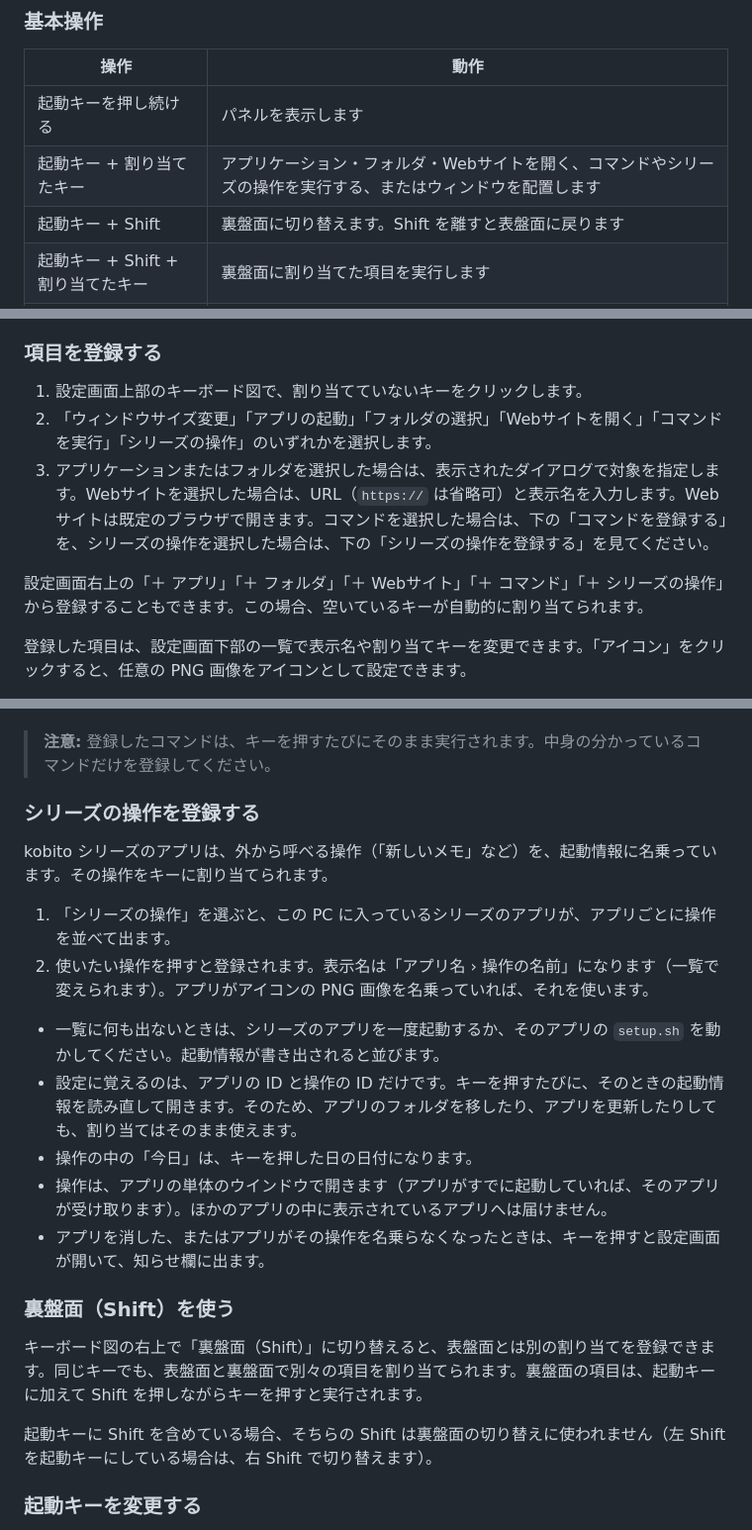
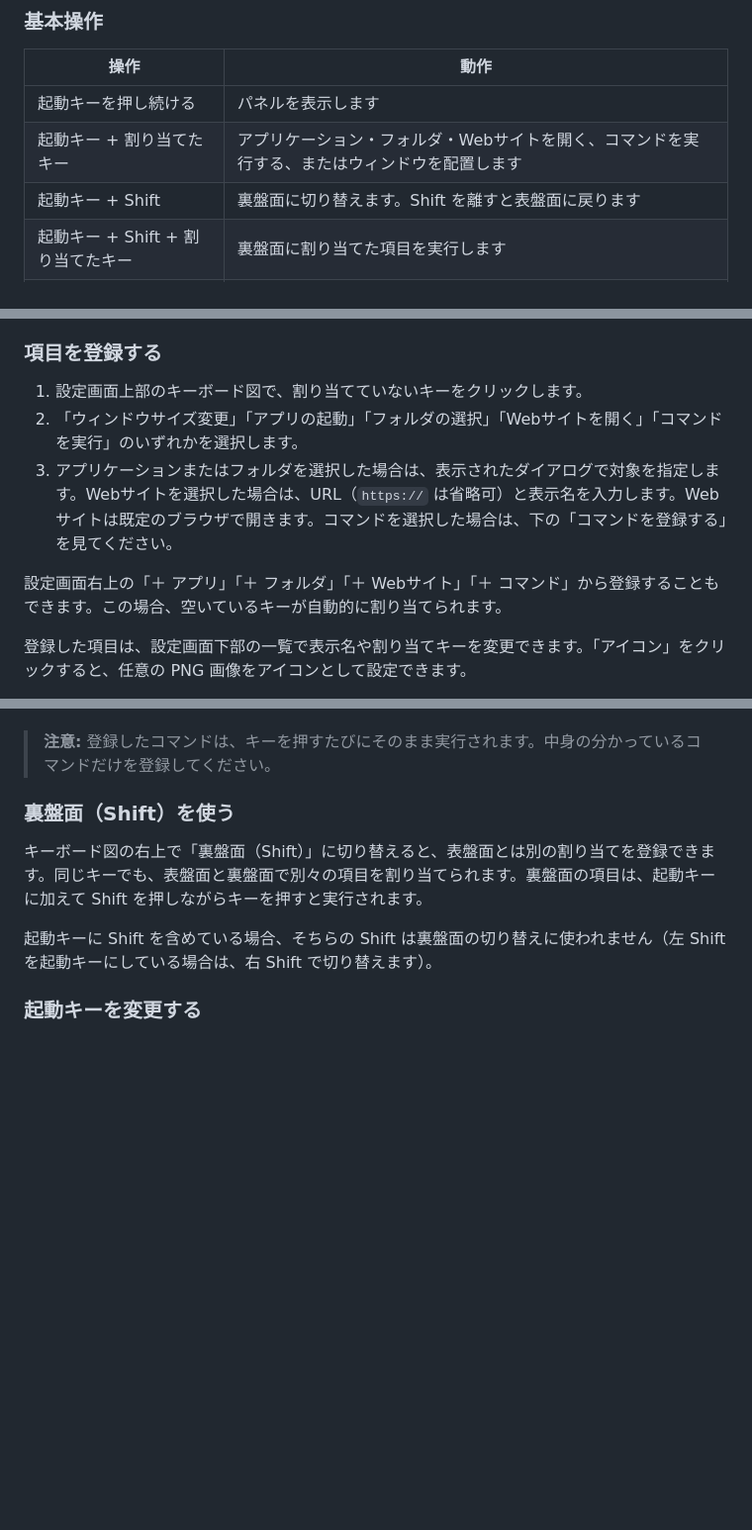
Before and after one commit to kobito-tools/OpenSesame, a Markdown page: README.md, 3 parts joined by grey strips. Shown at 99% size. GitHub-like rendering; blank space fills up the shorter version.

```diff
--- a/README.md
+++ b/README.md
@@ -85,7 +85,7 @@ Windows では、追加の許可設定は必要ありません。
 | 操作 | 動作 |
 |---|---|
 | 起動キーを押し続ける | パネルを表示します |
-| 起動キー + 割り当てたキー | アプリケーション・フォルダ・Webサイトを開く、コマンドやシリーズの操作を実行する、またはウィンドウを配置します |
+| 起動キー + 割り当てたキー | アプリケーション・フォルダ・Webサイトを開く、コマンドを実行する、またはウィンドウを配置します |
 | 起動キー + Shift | 裏盤面に切り替えます。Shift を離すと表盤面に戻ります |
 | 起動キー + Shift + 割り当てたキー | 裏盤面に割り当てた項目を実行します |
 | 起動キー + `.`（ピリオド） | 設定画面を開きます |
@@ -96,10 +96,10 @@ Windows では、追加の許可設定は必要ありません。
 ### 項目を登録する
 
 1. 設定画面上部のキーボード図で、割り当てていないキーをクリックします。
-2. 「ウィンドウサイズ変更」「アプリの起動」「フォルダの選択」「Webサイトを開く」「コマンドを実行」「シリーズの操作」のいずれかを選択します。
-3. アプリケーションまたはフォルダを選択した場合は、表示されたダイアログで対象を指定します。Webサイトを選択した場合は、URL（`https://` は省略可）と表示名を入力します。Webサイトは既定のブラウザで開きます。コマンドを選択した場合は、下の「コマンドを登録する」を、シリーズの操作を選択した場合は、下の「シリーズの操作を登録する」を見てください。
+2. 「ウィンドウサイズ変更」「アプリの起動」「フォルダの選択」「Webサイトを開く」「コマンドを実行」のいずれかを選択します。
+3. アプリケーションまたはフォルダを選択した場合は、表示されたダイアログで対象を指定します。Webサイトを選択した場合は、URL（`https://` は省略可）と表示名を入力します。Webサイトは既定のブラウザで開きます。コマンドを選択した場合は、下の「コマンドを登録する」を見てください。
 
-設定画面右上の「＋ アプリ」「＋ フォルダ」「＋ Webサイト」「＋ コマンド」「＋ シリーズの操作」から登録することもできます。この場合、空いているキーが自動的に割り当てられます。
+設定画面右上の「＋ アプリ」「＋ フォルダ」「＋ Webサイト」「＋ コマンド」から登録することもできます。この場合、空いているキーが自動的に割り当てられます。
 
 登録した項目は、設定画面下部の一覧で表示名や割り当てキーを変更できます。「アイコン」をクリックすると、任意の PNG 画像をアイコンとして設定できます。
 
@@ -122,19 +122,6 @@ Windows では、追加の許可設定は必要ありません。
 - 登録したコマンドは、一覧の「編集」で書き換えられます。アイコンは「アイコン」から PNG 画像を選べます（選ばないときは ▶️ を出します）。
 
 > **注意:** 登録したコマンドは、キーを押すたびにそのまま実行されます。中身の分かっているコマンドだけを登録してください。
-
-### シリーズの操作を登録する
-
-kobito シリーズのアプリは、外から呼べる操作（「新しいメモ」など）を、起動情報に名乗っています。その操作をキーに割り当てられます。
-
-1. 「シリーズの操作」を選ぶと、この PC に入っているシリーズのアプリが、アプリごとに操作を並べて出ます。
-2. 使いたい操作を押すと登録されます。表示名は「アプリ名 › 操作の名前」になります（一覧で変えられます）。アプリがアイコンの PNG 画像を名乗っていれば、それを使います。
-
-- 一覧に何も出ないときは、シリーズのアプリを一度起動するか、そのアプリの `setup.sh` を動かしてください。起動情報が書き出されると並びます。
-- 設定に覚えるのは、アプリの ID と操作の ID だけです。キーを押すたびに、そのときの起動情報を読み直して開きます。そのため、アプリのフォルダを移したり、アプリを更新したりしても、割り当てはそのまま使えます。
-- 操作の中の「今日」は、キーを押した日の日付になります。
-- 操作は、アプリの単体のウインドウで開きます（アプリがすでに起動していれば、そのアプリが受け取ります）。ほかのアプリの中に表示されているアプリへは届けません。
-- アプリを消した、またはアプリがその操作を名乗らなくなったときは、キーを押すと設定画面が開いて、知らせ欄に出ます。
 
 ### 裏盤面（Shift）を使う
 
```
Also changed, not shown: other parts of README.md (+0 -4 lines), docs/DEVELOPMENT.md (+4 -14 lines).
